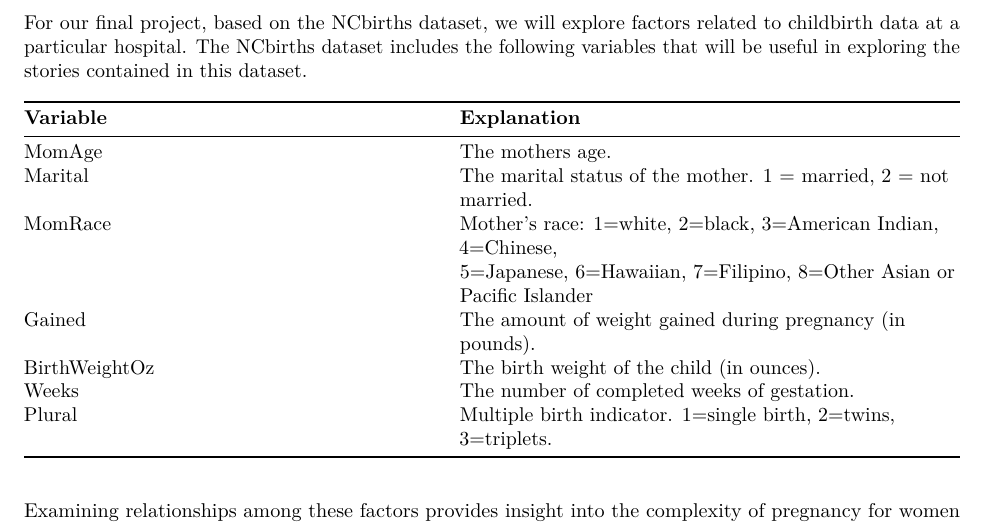
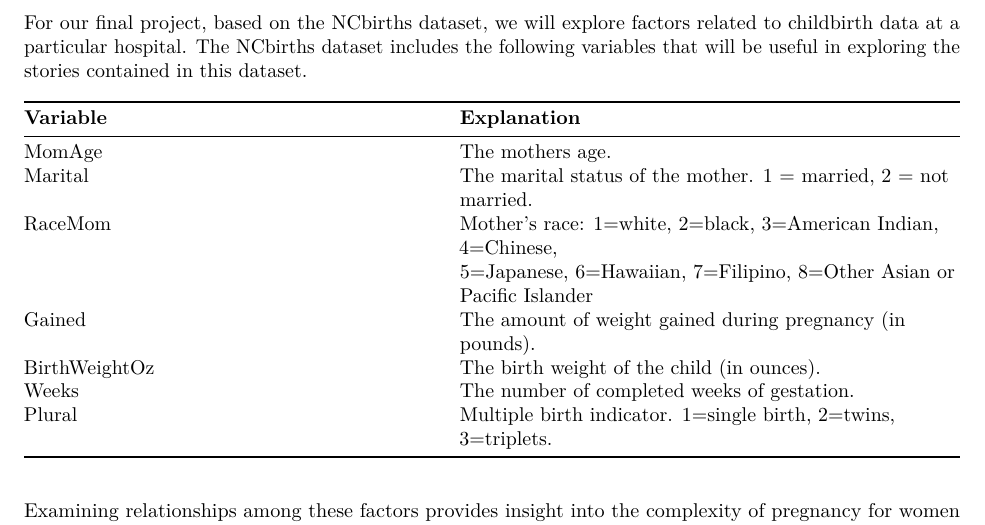
Before and after one commit to mattrobinson125/ncbirths-analysis, an R Markdown document (analysis.Rmd): part of page 2 of 3, cut so that both start at the same text. Rendered offline with R 4.5, knitr and Pandoc, then LaTeX, with nearby package versions; some code elsewhere in the file could not run offline.

Commit message:
Small Edit
Corrected the MomRace variable to RaceMom, the way the variable is
written in the dataset

```diff
--- a/analysis.Rmd
+++ b/analysis.Rmd
@@ -26,7 +26,7 @@ For our final project, based on the NCbirths dataset, we will explore factors re
 -------------- | -----------------
 MomAge         | The mothers age.
 Marital        | The marital status of the mother. 1 = married, 2 = not married.
-MomRace        | Mother's race: 1=white, 2=black, 3=American Indian, 4=Chinese,
+RaceMom        | Mother's race: 1=white, 2=black, 3=American Indian, 4=Chinese,
 &nbsp;         | 5=Japanese, 6=Hawaiian, 7=Filipino, 8=Other Asian or Pacific Islander
 Gained         | The amount of weight gained during pregnancy (in pounds).
 BirthWeightOz	 | The birth weight of the child (in ounces).
```
